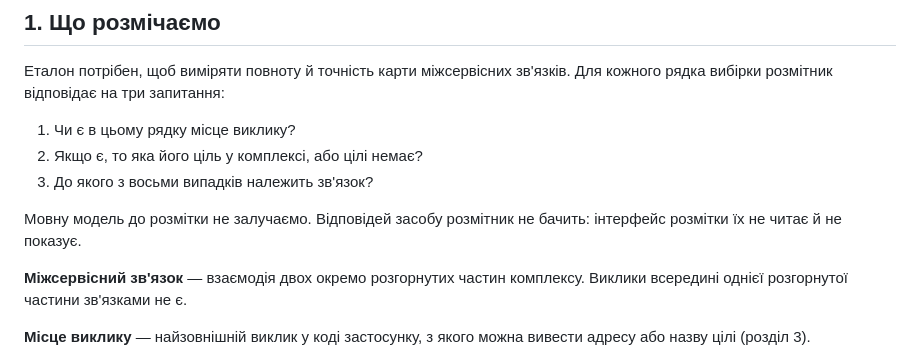
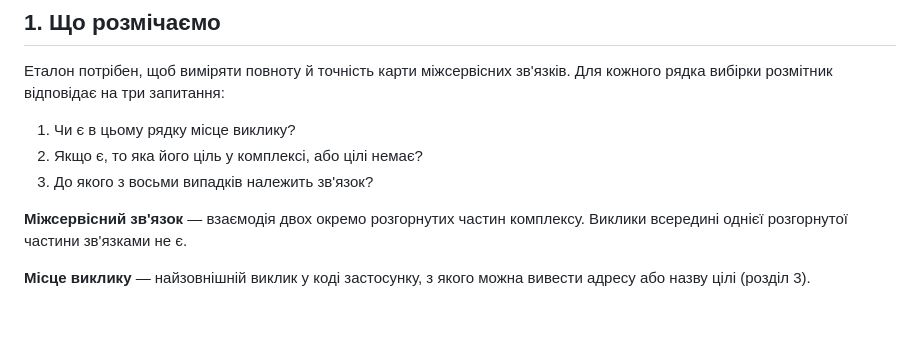
Before and after one commit to dmytro-poshtarenko/archmap, a Markdown page: docs/labelling-guide.md, the part around the change. GitHub-like rendering; blank space fills up the shorter version.

Commit message:
Labelling guide as used for the dev labels

```diff
--- a/docs/labelling-guide.md
+++ b/docs/labelling-guide.md
@@ -15,8 +15,6 @@
 1. Чи є в цьому рядку місце виклику?
 2. Якщо є, то яка його ціль у комплексі, або цілі немає?
 3. До якого з восьми випадків належить зв'язок?
-
-Мовну модель до розмітки не залучаємо. Відповідей засобу розмітник не бачить: інтерфейс розмітки їх не читає й не показує.
 
 **Міжсервісний зв'язок** — взаємодія двох окремо розгорнутих частин комплексу. Виклики всередині однієї розгорнутої частини зв'язками не є.
 
```
